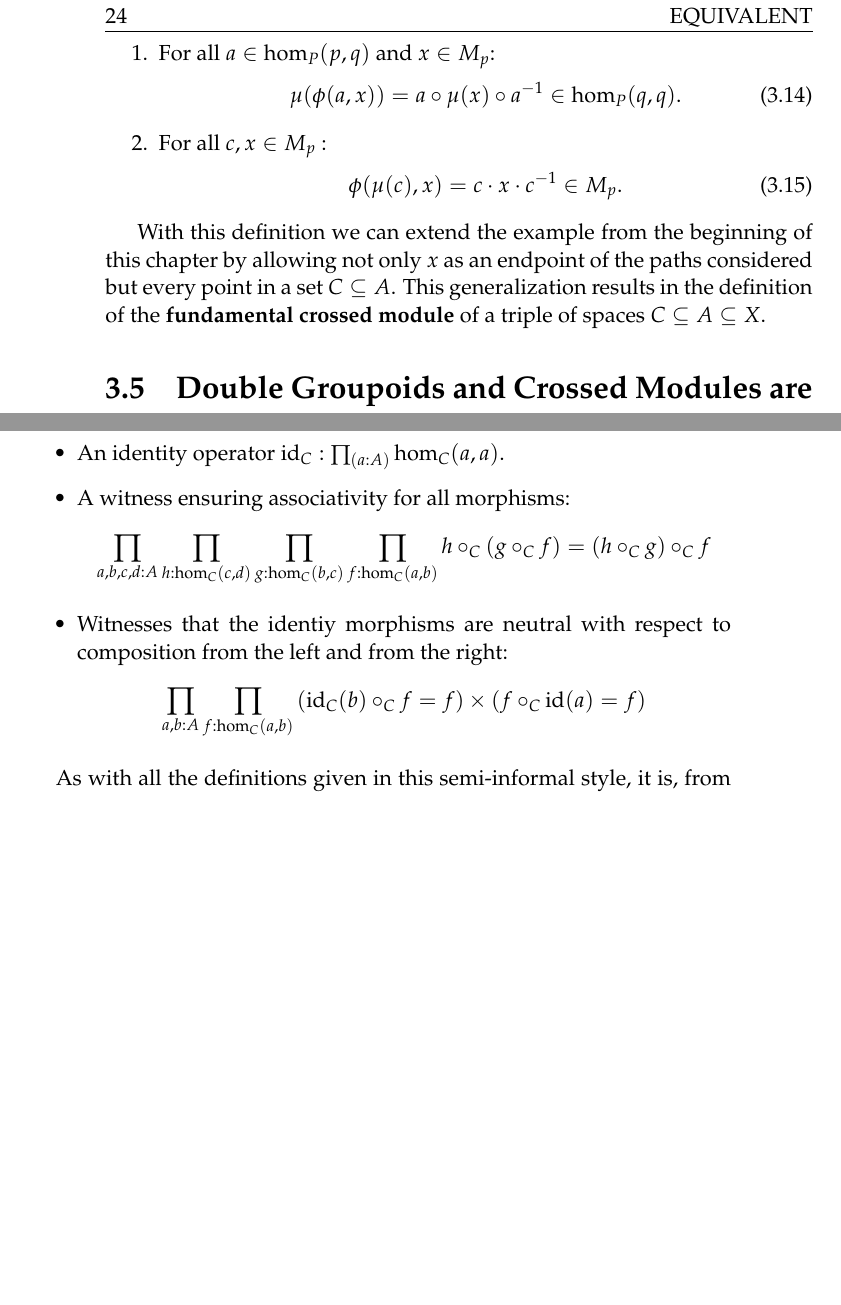
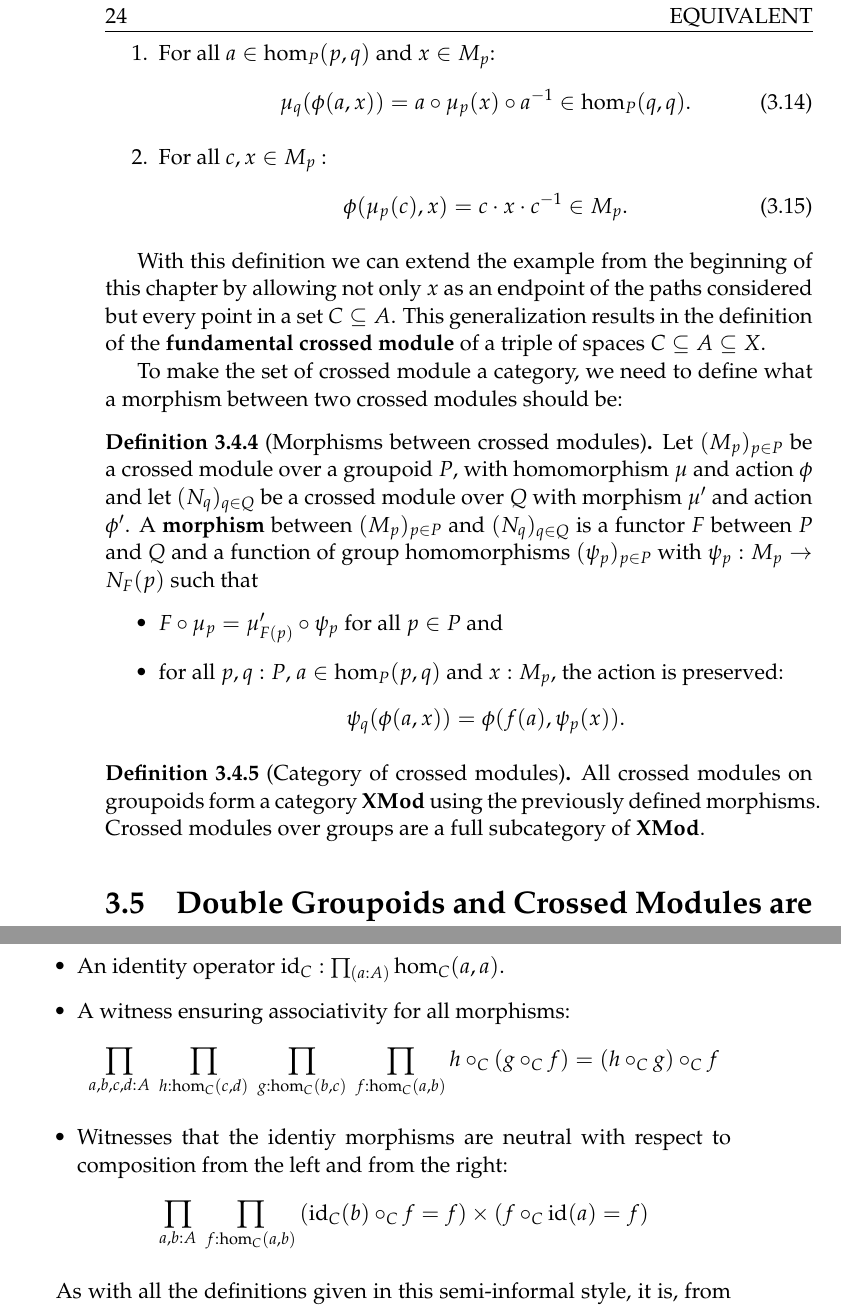
Before and after one commit to javra/msc-thesis, a LaTeX thesis (main.tex, which reads nat.tex, types.tex): two parts of pages 24 and 27 of 38, joined at a grey line, cut so that both start at the same text, the shorter picture padded with empty space. Compiled offline with pdfLaTeX.

Commit message:
(tex) add def of xmod morphisms

```diff
--- a/nat.tex
+++ b/nat.tex
@@ -819,11 +819,11 @@ to fulfil the following two essential equations:
 \begin{enumerate}
 \item For all $a \in \hom_P(p,q)$ and $x \in M_p$:
 \begin{equation} \label{eq:gp-CM1}
-\mu(\phi(a,x)) = a \circ \mu(x) \circ a\inv \in \hom_P(q,q) \text{.}
+\mu_q(\phi(a,x)) = a \circ \mu_p(x) \circ a\inv \in \hom_P(q,q) \text{.}
 \end{equation}
 \item For all $c, x \in M_p$ :
 \begin{equation} \label{eq:gp-CM2}
-\phi(\mu(c),x) = c \cdot x \cdot c\inv \in M_p \text{.}
+\phi(\mu_p(c),x) = c \cdot x \cdot c\inv \in M_p \text{.}
 \end{equation}
 \end{enumerate}
 \end{defn}
@@ -833,6 +833,30 @@ chapter by allowing not only $x$ as an endpoint of the paths considered but ever
 point in a set $C \subseteq A$.
 This generalization results in the definition of the \textbf{fundamental crossed
 module} of a triple of spaces $C \subseteq A \subseteq X$.
+
+To make the set of crossed module a category, we need to define what a morphism
+between two crossed modules should be:
+
+\begin{defn}[Morphisms between crossed modules]
+Let $(M_p)_{p \in P}$ be a crossed module over a groupoid $P$, with homomorphism
+$\mu$ and action $\phi$ and let $(N_q)_{q \in Q}$ be a crossed module over $Q$
+with morphism $\mu'$ and action $\phi'$.
+A \textbf{morphism} between $(M_p)_{p \in P}$ and $(N_q)_{q \in Q}$ is a functor $F$
+between $P$ and $Q$ and a function of group homomorphisms $(\psi_p)_{p \in P}$
+with $\psi_p : M_p \to N_F(p)$ such that %TODO check if there's more conditions
+\begin{itemize}
+\item $F \circ \mu_p = \mu'_{F(p)} \circ \psi_p$ for all $p \in P$ and
+\item for all $p, q : P$, $a \in \hom_P(p,q)$ and $x : M_p$, the action is preserved:
+\begin{equation*}
+\psi_q(\phi(a,x)) = \phi(f(a),\psi_p(x)) \text{.} %TODO: double check this
+\end{equation*}
+\end{itemize}
+\end{defn}
+
+\begin{defn}[Category of crossed modules]
+All crossed modules on groupoids form a category $\XMod$ using the previously
+defined morphisms. Crossed modules over groups are a full subcategory of $\XMod$.
+\end{defn}
 
 \section{Double Groupoids and Crossed Modules are Equivalent}
 
--- a/types.tex
+++ b/types.tex
@@ -39,13 +39,13 @@ $g \circ_C f$ or $gf$ for $\comp_C(a,b,c,g,f)$.
 \item An identity operator $\id_C : \prod_{(a:A)} \hom_C(a,a)$.
 \item A witness ensuring associativity for all morphisms:
 \begin{equation*}
-\prod_{a,b,c,d:A} \prod_{h:\hom_C(c,d)} \prod_{g:\hom_C(b,c)} \prod_{f:\hom_C(a,b)}
+\prod_{a,b,c,d:A} ~ \prod_{h:\hom_C(c,d)} ~ \prod_{g:\hom_C(b,c)} ~ \prod_{f:\hom_C(a,b)}
 h \circ_C (g \circ_C f) = (h \circ_C g) \circ_C f
 \end{equation*}
 \item Witnesses that the identiy morphisms are neutral with respect to composition
 from the left and from the right:
 \begin{equation*}
-\prod_{a, b : A} \prod_{f : \hom_C(a, b)}
+\prod_{a, b : A} ~ \prod_{f : \hom_C(a, b)}
 \left(\id_C(b) \circ_C f = f\right) \times \left(f \circ_C \id(a) = f\right)
 \end{equation*}
 \end{itemize}
```
Also changed, not shown: types.tex (6 more changed lines).
